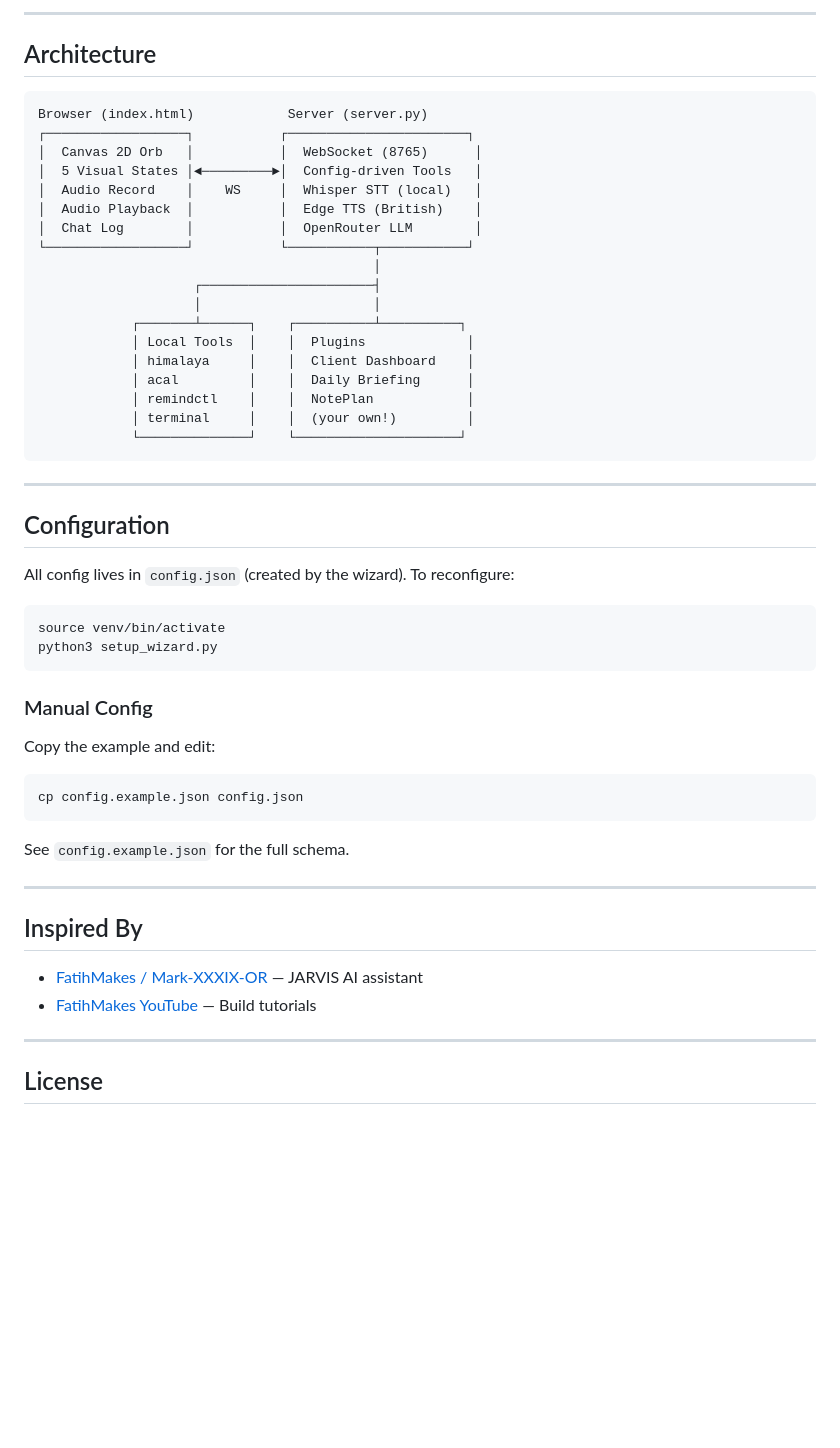
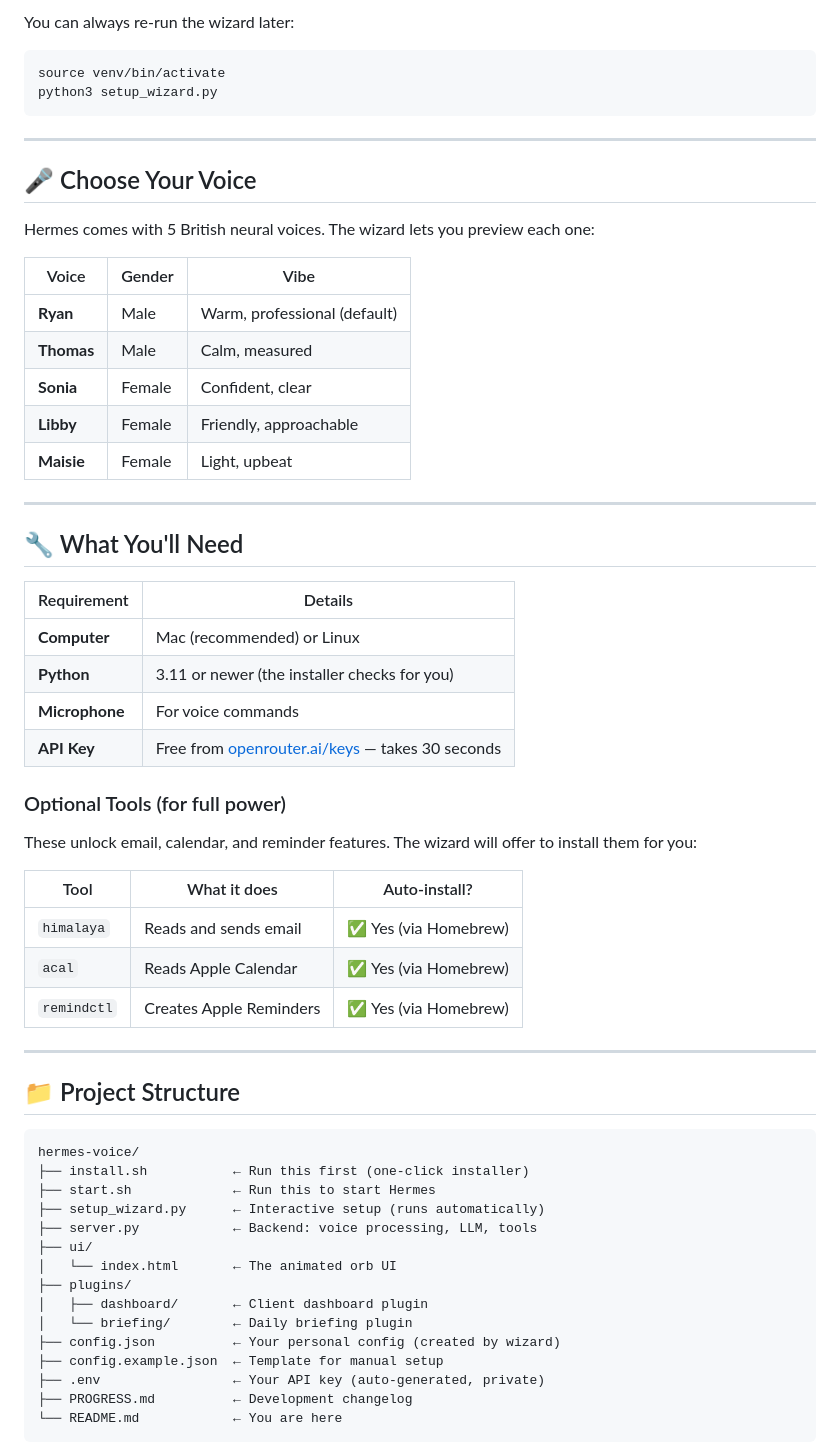
Before and after one commit to cklein08/hermes-voice, a Markdown page: README.md, the part around one of its changes. GitHub-like rendering; blank space fills up the shorter version.

````diff
--- a/README.md
+++ b/README.md
@@ -125,56 +104,64 @@ The wizard lets you preview each voice before choosing.
 
----
-
-## Architecture
-
-```
-Browser (index.html)            Server (server.py)
-┌──────────────────┐           ┌───────────────────────┐
-│  Canvas 2D Orb   │           │  WebSocket (8765)      │
-│  5 Visual States │◄─────────►│  Config-driven Tools   │
-│  Audio Record    │    WS     │  Whisper STT (local)   │
-│  Audio Playback  │           │  Edge TTS (British)    │
-│  Chat Log        │           │  OpenRouter LLM        │
-└──────────────────┘           └───────────┬───────────┘
-                                           │
-                    ┌──────────────────────┤
-                    │                      │
-            ┌───────┴──────┐    ┌──────────┴──────────┐
-            │ Local Tools  │    │  Plugins             │
-            │ himalaya     │    │  Client Dashboard    │
-            │ acal         │    │  Daily Briefing      │
-            │ remindctl    │    │  NotePlan            │
-            │ terminal     │    │  (your own!)         │
-            └──────────────┘    └─────────────────────┘
-```
-
----
-
-## Configuration
-
-All config lives in `config.json` (created by the wizard). To reconfigure:
-
+You can always re-run the wizard later:
 ```bash
 source venv/bin/activate
 python3 setup_wizard.py
 ```
 
-### Manual Config
+---
 
-Copy the example and edit:
-```bash
-cp config.example.json config.json
-```
+## 🎤 Choose Your Voice
 
-See `config.example.json` for the full schema.
+Hermes comes with 5 British neural voices. The wizard lets you preview each one:
+
+| Voice | Gender | Vibe |
+|-------|--------|------|
+| **Ryan** | Male | Warm, professional (default) |
+| **Thomas** | Male | Calm, measured |
+| **Sonia** | Female | Confident, clear |
+| **Libby** | Female | Friendly, approachable |
+| **Maisie** | Female | Light, upbeat |
 
 ---
 
-## Inspired By
+## 🔧 What You'll Need
 
-- [FatihMakes / Mark-XXXIX-OR](https://github.com/FatihMakes/Mark-XXXIX-OR) — JARVIS AI assistant
-- [FatihMakes YouTube](https://www.youtube.com/@fatihmakes) — Build tutorials
+| Requirement | Details |
+|------------|---------|
+| **Computer** | Mac (recommended) or Linux |
+| **Python** | 3.11 or newer (the installer checks for you) |
+| **Microphone** | For voice commands |
+| **API Key** | Free from [openrouter.ai/keys](https://openrouter.ai/keys) — takes 30 seconds |
+
+### Optional Tools (for full power)
+
+These unlock email, calendar, and reminder features. The wizard will offer to install them for you:
+
+| Tool | What it does | Auto-install? |
+|------|-------------|---------------|
+| `himalaya` | Reads and sends email | ✅ Yes (via Homebrew) |
+| `acal` | Reads Apple Calendar | ✅ Yes (via Homebrew) |
+| `remindctl` | Creates Apple Reminders | ✅ Yes (via Homebrew) |
 
 ---
 
-## License
+## 📁 Project Structure
+
+```
+hermes-voice/
+├── install.sh           ← Run this first (one-click installer)
+├── start.sh             ← Run this to start Hermes
+├── setup_wizard.py      ← Interactive setup (runs automatically)
+├── server.py            ← Backend: voice processing, LLM, tools
+├── ui/
+│   └── index.html       ← The animated orb UI
+├── plugins/
+│   ├── dashboard/       ← Client dashboard plugin
+│   └── briefing/        ← Daily briefing plugin
+├── config.json          ← Your personal config (created by wizard)
+├── config.example.json  ← Template for manual setup
+├── .env                 ← Your API key (auto-generated, private)
+├── PROGRESS.md          ← Development changelog
+└── README.md            ← You are here
+```
+
````
Also changed, not shown: other parts of README.md (+132 -83 lines).
